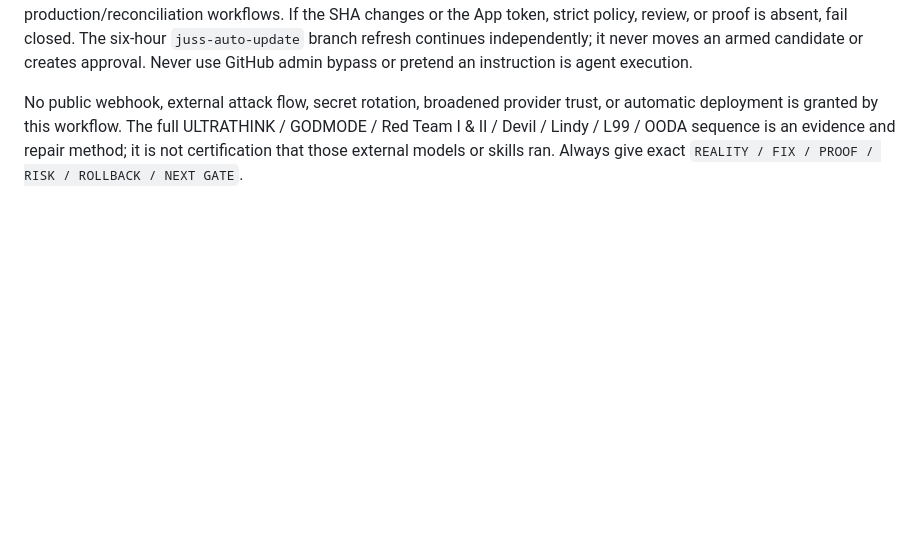
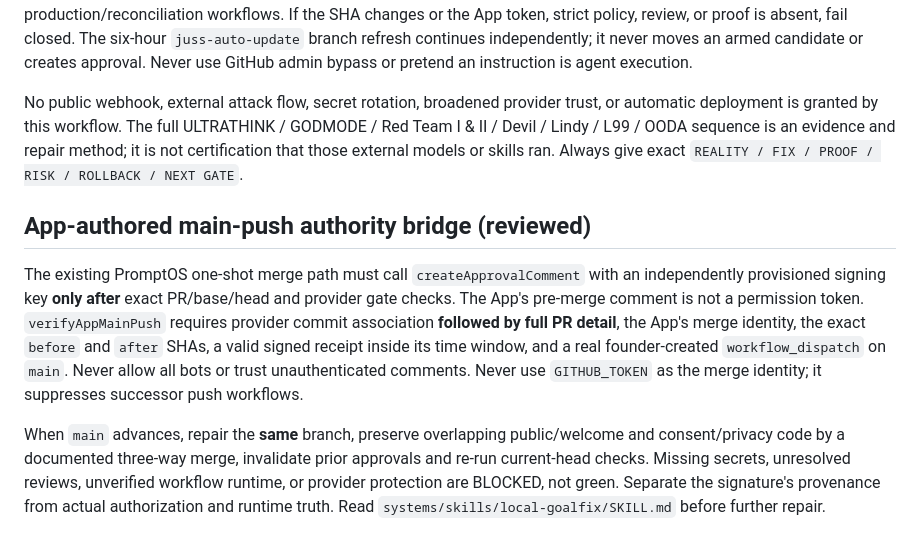
Before and after one commit to jussray/promptos, a Markdown page: .github/agents/reds-implant.agent.md, the part around the change. GitHub-like rendering; blank space fills up the shorter version.

Commit message:
docs(agents): preserve signed founder App-merge provenance and stale-head repair gates

```diff
--- a/.github/agents/reds-implant.agent.md
+++ b/.github/agents/reds-implant.agent.md
@@ -81,3 +81,9 @@ The existing `.github/workflows/founder-safe-pr-refresh.yml` and `scripts/safe-p
 **One-shot exact candidate merge only:** Deferred native `gh pr merge --auto` is forbidden: its `--match-head-commit` check is not a persistent approval lease. Founder `action=arm` requests an **immediate** merge of the exact PR/base/head only when current checks, review threads, required deployments, and the provider's strict up-to-date rules are satisfied. The workflow must use a separately provisioned GitHub App merge token so the resulting push can trigger production/reconciliation workflows. If the SHA changes or the App token, strict policy, review, or proof is absent, fail closed. The six-hour `juss-auto-update` branch refresh continues independently; it never moves an armed candidate or creates approval. Never use GitHub admin bypass or pretend an instruction is agent execution.
 
 No public webhook, external attack flow, secret rotation, broadened provider trust, or automatic deployment is granted by this workflow. The full ULTRATHINK / GODMODE / Red Team I & II / Devil / Lindy / L99 / OODA sequence is an evidence and repair method; it is not certification that those external models or skills ran. Always give exact `REALITY / FIX / PROOF / RISK / ROLLBACK / NEXT GATE`.
+
+## App-authored main-push authority bridge (reviewed)
+
+The existing PromptOS one-shot merge path must call `createApprovalComment` with an independently provisioned signing key **only after** exact PR/base/head and provider gate checks. The App's pre-merge comment is not a permission token. `verifyAppMainPush` requires provider commit association **followed by full PR detail**, the App's merge identity, the exact `before` and `after` SHAs, a valid signed receipt inside its time window, and a real founder-created `workflow_dispatch` on `main`. Never allow all bots or trust unauthenticated comments. Never use `GITHUB_TOKEN` as the merge identity; it suppresses successor push workflows.
+
+When `main` advances, repair the **same** branch, preserve overlapping public/welcome and consent/privacy code by a documented three-way merge, invalidate prior approvals and re-run current-head checks. Missing secrets, unresolved reviews, unverified workflow runtime, or provider protection are BLOCKED, not green. Separate the signature's provenance from actual authorization and runtime truth. Read `systems/skills/local-goalfix/SKILL.md` before further repair.
```
